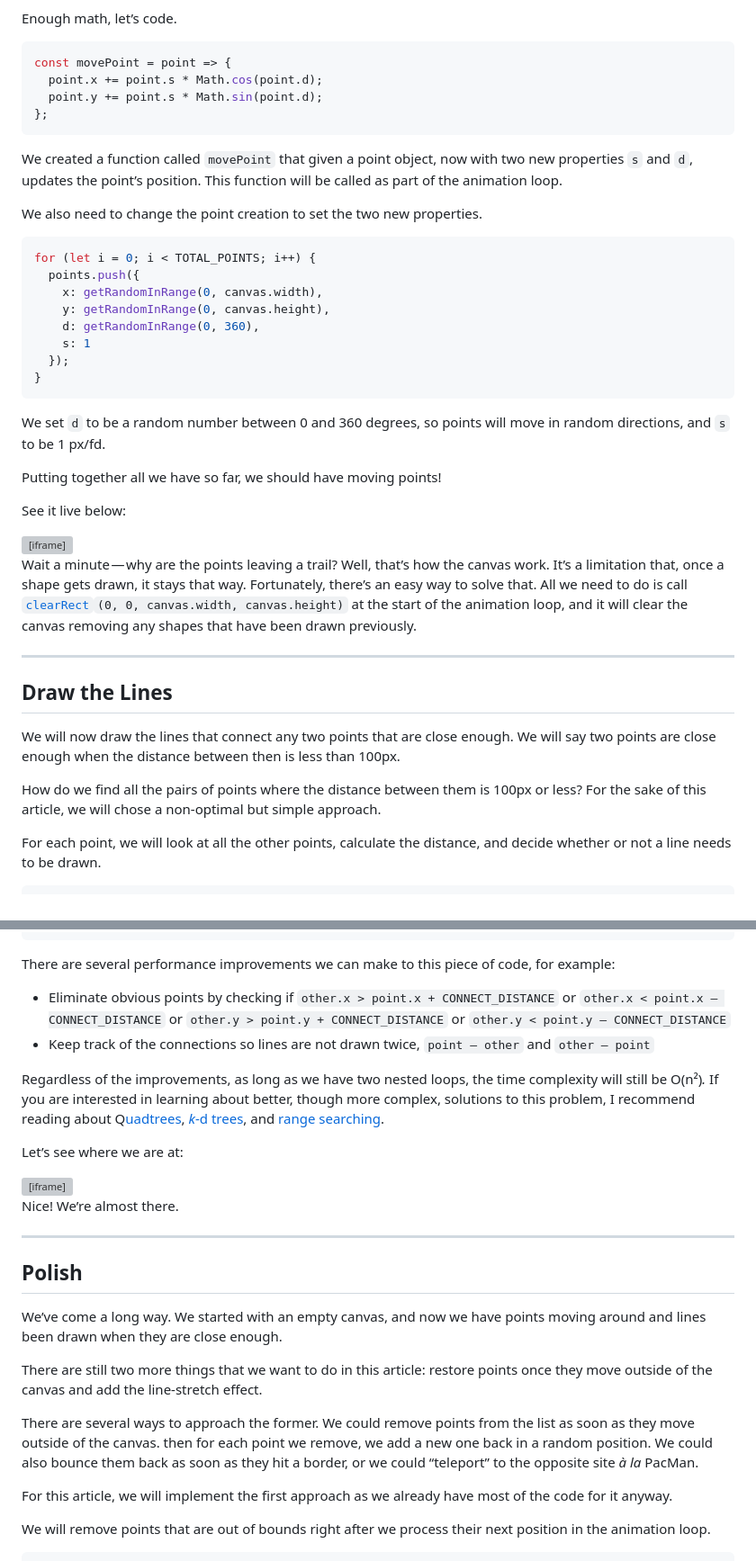
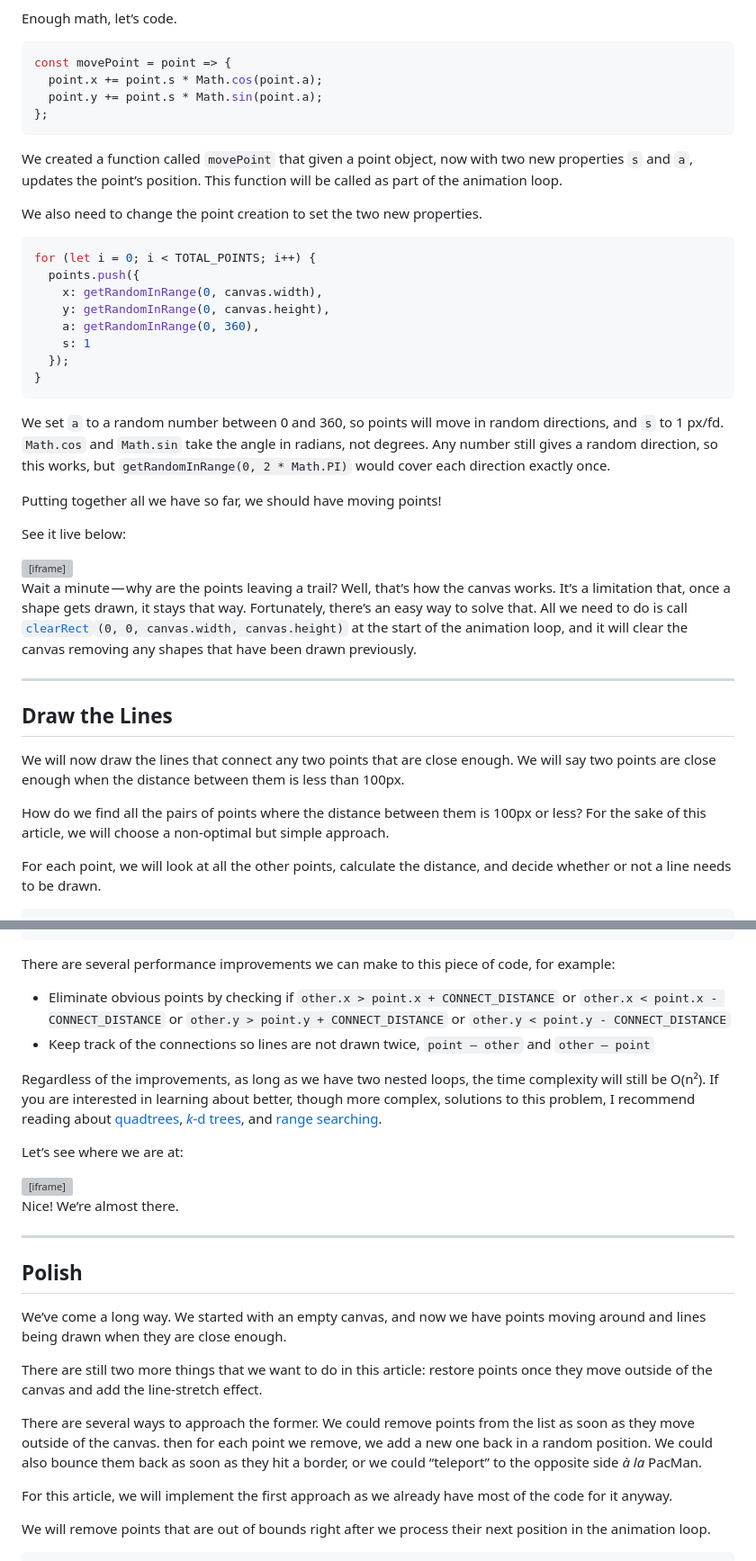
Before and after one commit to vdeantoni/vdeantoni.com, a Markdown page: data/posts/create-a-proximity-graph-animation.md, 2 parts joined by grey strips. Shown at 90% size. Drawn GitHub-style; grey boxes are pictures that could not be loaded.

Commit message:
docs: Bring the proximity graph post up to date
The post linked a demo that no longer exists and the repository under
its old name. It now points at the CodePen with the article's code and
adds a note that the experiment became Particle Network, a TypeScript
library on npm that runs behind the homepage.

It also fixes errors in the text: the early snippets called the
direction d while the pens and the final code call it a, and d is the
distance later on. The text said 0 to 360 degrees although Math.cos
takes radians. Two code conditions had em dashes where minus signs
belong, a link's markdown was broken, and a few typos are fixed.

The interview challenges post linked here through an old Medium ID,
which returned 404.

Co-Authored-By: Claude Opus 5.5 (1M context) <noreply@anthropic.com>

````diff
--- a/data/posts/create-a-proximity-graph-animation.md
+++ b/data/posts/create-a-proximity-graph-animation.md
@@ -162,12 +164,12 @@ Enough math, let’s code.
 
 ```javascript
 const movePoint = point => {
-  point.x += point.s * Math.cos(point.d);
-  point.y += point.s * Math.sin(point.d);
+  point.x += point.s * Math.cos(point.a);
+  point.y += point.s * Math.sin(point.a);
 };
 ```
 
-We created a function called `movePoint` that given a point object, now with two new properties `s` and `d`, updates the point’s position. This function will be called as part of the animation loop.
+We created a function called `movePoint` that given a point object, now with two new properties `s` and `a`, updates the point’s position. This function will be called as part of the animation loop.
 
 We also need to change the point creation to set the two new properties.
 
@@ -176,13 +178,13 @@ for (let i = 0; i < TOTAL_POINTS; i++) {
   points.push({
     x: getRandomInRange(0, canvas.width),
     y: getRandomInRange(0, canvas.height),
-    d: getRandomInRange(0, 360),
+    a: getRandomInRange(0, 360),
     s: 1
   });
 }
 ```
 
-We set `d` to be a random number between 0 and 360 degrees, so points will move in random directions, and `s` to be 1 px/fd.
+We set `a` to a random number between 0 and 360, so points will move in random directions, and `s` to 1 px/fd. `Math.cos` and `Math.sin` take the angle in radians, not degrees. Any number still gives a random direction, so this works, but `getRandomInRange(0, 2 * Math.PI)` would cover each direction exactly once.
 
 Putting together all we have so far, we should have moving points!
 
@@ -194,15 +196,15 @@ See it live below:
   on <a href="https://codepen.io">CodePen</a>.
 </iframe>
 
-Wait a minute — why are the points leaving a trail? Well, that’s how the canvas work. It’s a limitation that, once a shape gets drawn, it stays that way. Fortunately, there’s an easy way to solve that. All we need to do is call [`clearRect`](https://developer.mozilla.org/en-US/docs/Web/API/CanvasRenderingContext2D/clearRect)`(0, 0, canvas.width, canvas.height)` at the start of the animation loop, and it will clear the canvas removing any shapes that have been drawn previously.
+Wait a minute — why are the points leaving a trail? Well, that’s how the canvas works. It’s a limitation that, once a shape gets drawn, it stays that way. Fortunately, there’s an easy way to solve that. All we need to do is call [`clearRect`](https://developer.mozilla.org/en-US/docs/Web/API/CanvasRenderingContext2D/clearRect)`(0, 0, canvas.width, canvas.height)` at the start of the animation loop, and it will clear the canvas removing any shapes that have been drawn previously.
 
 ---
 
 ## Draw the Lines
 
-We will now draw the lines that connect any two points that are close enough. We will say two points are close enough when the distance between then is less than 100px.
+We will now draw the lines that connect any two points that are close enough. We will say two points are close enough when the distance between them is less than 100px.
 
-How do we find all the pairs of points where the distance between them is 100px or less? For the sake of this article, we will chose a non-optimal but simple approach.
+How do we find all the pairs of points where the distance between them is 100px or less? For the sake of this article, we will choose a non-optimal but simple approach.
 
 For each point, we will look at all the other points, calculate the distance, and decide whether or not a line needs to be drawn.
 
@@ -236,10 +238,10 @@ points.forEach(point => {
 
 There are several performance improvements we can make to this piece of code, for example:
 
-- Eliminate obvious points by checking if `other.x > point.x + CONNECT_DISTANCE` or `other.x < point.x — CONNECT_DISTANCE` or `other.y > point.y + CONNECT_DISTANCE` or `other.y < point.y — CONNECT_DISTANCE`
+- Eliminate obvious points by checking if `other.x > point.x + CONNECT_DISTANCE` or `other.x < point.x - CONNECT_DISTANCE` or `other.y > point.y + CONNECT_DISTANCE` or `other.y < point.y - CONNECT_DISTANCE`
 - Keep track of the connections so lines are not drawn twice, `point — other` and `other — point`
 
-Regardless of the improvements, as long as we have two nested loops, the time complexity will still be O(n²)_._ If you are interested in learning about better, though more complex, solutions to this problem, I recommend reading about Q[uadtrees](https://en.wikipedia.org/wiki/Quadtree), [_k_\-d trees](https://en.wikipedia.org/wiki/K-d_tree), and [range searching](https://en.wikipedia.org/wiki/Range_searching).
+Regardless of the improvements, as long as we have two nested loops, the time complexity will still be O(n²). If you are interested in learning about better, though more complex, solutions to this problem, I recommend reading about [quadtrees](https://en.wikipedia.org/wiki/Quadtree), [_k_\-d trees](https://en.wikipedia.org/wiki/K-d_tree), and [range searching](https://en.wikipedia.org/wiki/Range_searching).
 
 Let’s see where we are at:
 
@@ -255,11 +257,11 @@ Nice! We’re almost there.
 
 ## Polish
 
-We’ve come a long way. We started with an empty canvas, and now we have points moving around and lines been drawn when they are close enough.
+We’ve come a long way. We started with an empty canvas, and now we have points moving around and lines being drawn when they are close enough.
 
 There are still two more things that we want to do in this article: restore points once they move outside of the canvas and add the line-stretch effect.
 
-There are several ways to approach the former. We could remove points from the list as soon as they move outside of the canvas. then for each point we remove, we add a new one back in a random position. We could also bounce them back as soon as they hit a border, or we could “teleport” to the opposite site _à la_ PacMan.
+There are several ways to approach the former. We could remove points from the list as soon as they move outside of the canvas. then for each point we remove, we add a new one back in a random position. We could also bounce them back as soon as they hit a border, or we could “teleport” to the opposite side _à la_ PacMan.
 
 For this article, we will implement the first approach as we already have most of the code for it anyway.
 
````
Also changed, not shown: other parts of data/posts/create-a-proximity-graph-animation.md (+4 -2 lines), data/posts/5-front-end-interview-coding-challenges.md (+1 -1 lines).
